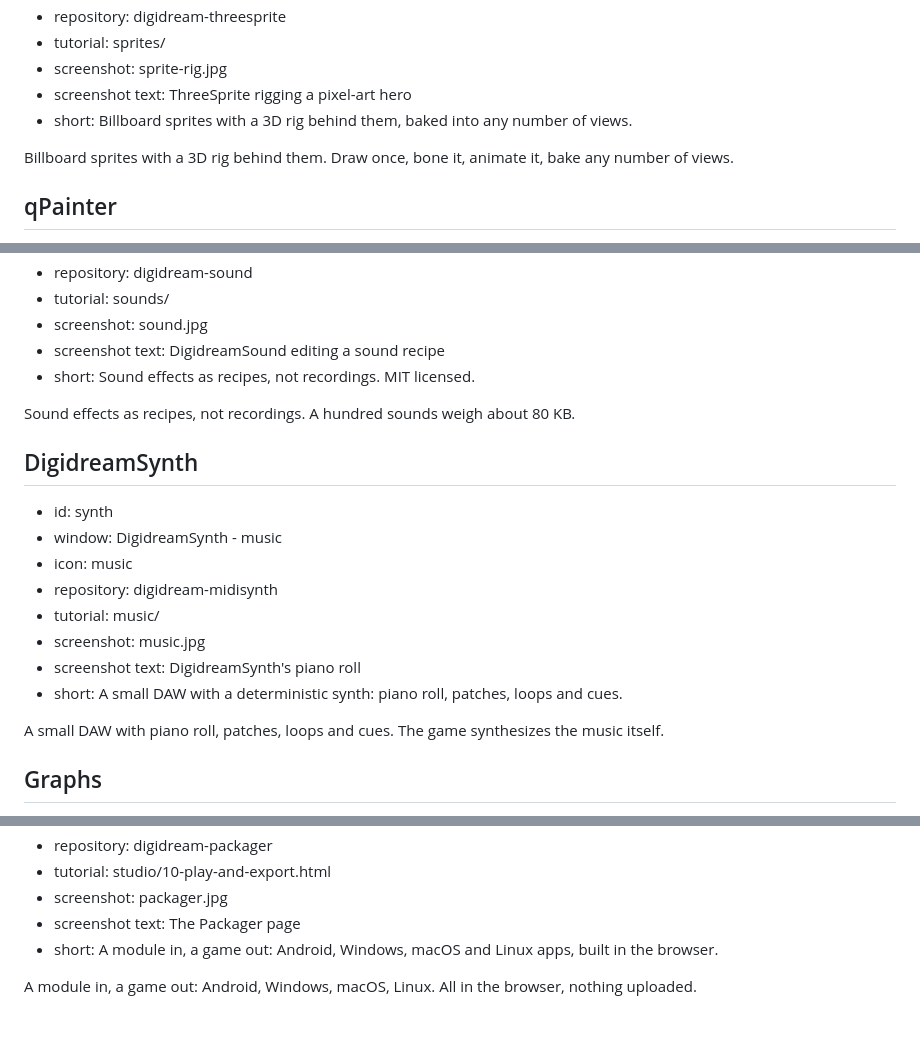
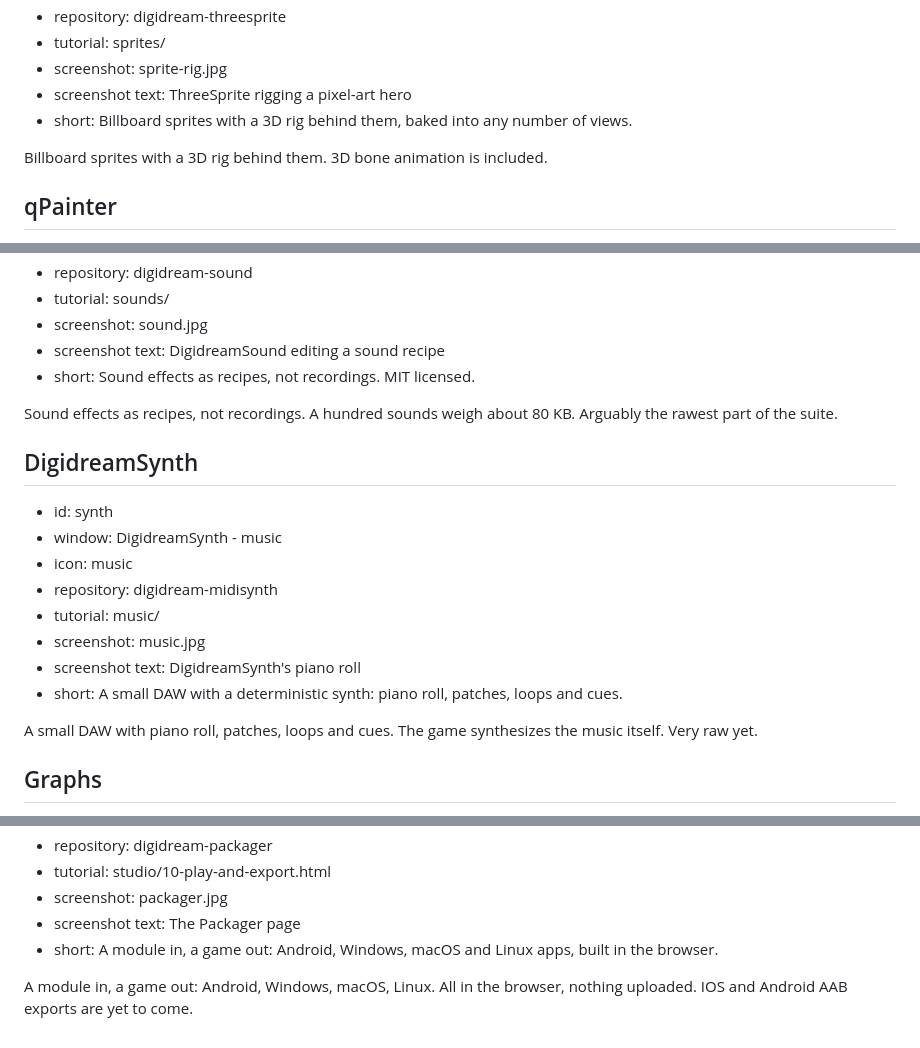
Before and after one commit to projectdigidream/digidream-website, a Markdown page: tools.md, 3 parts joined by grey strips. Drawn GitHub-style.

Commit message:
Tools: say how raw each one still is, and what the Packager does not export yet
Co-Authored-By: Claude Opus 5.5 <noreply@anthropic.com>

```diff
--- a/tools.md
+++ b/tools.md
@@ -60,8 +60,7 @@ touch-first editor. Draw a room, raise its floor, drop a monster, press Play.
 - screenshot text: ThreeSprite rigging a pixel-art hero
 - short: Billboard sprites with a 3D rig behind them, baked into any number of views.
 
-Billboard sprites with a 3D rig behind them. Draw once, bone it, animate it,
-bake any number of views.
+Billboard sprites with a 3D rig behind them. 3D bone animation is included.
 
 ## qPainter
 
@@ -88,7 +87,7 @@ Pixel-art textures with wrap, palettes, ramps, layers and frames, and a live
 - screenshot text: DigidreamSound editing a sound recipe
 - short: Sound effects as recipes, not recordings. MIT licensed.
 
-Sound effects as recipes, not recordings. A hundred sounds weigh about 80 KB.
+Sound effects as recipes, not recordings. A hundred sounds weigh about 80 KB. Arguably the rawest part of the suite.
 
 ## DigidreamSynth
 
@@ -102,7 +101,7 @@ Sound effects as recipes, not recordings. A hundred sounds weigh about 80 KB.
 - short: A small DAW with a deterministic synth: piano roll, patches, loops and cues.
 
 A small DAW with piano roll, patches, loops and cues. The game synthesizes the
-music itself.
+music itself. Very raw yet.
 
 ## Graphs
 
@@ -130,4 +129,4 @@ it.
 - short: A module in, a game out: Android, Windows, macOS and Linux apps, built in the browser.
 
 A module in, a game out: Android, Windows, macOS, Linux. All in the browser,
-nothing uploaded.
+nothing uploaded. IOS and Android AAB exports are yet to come.
```
